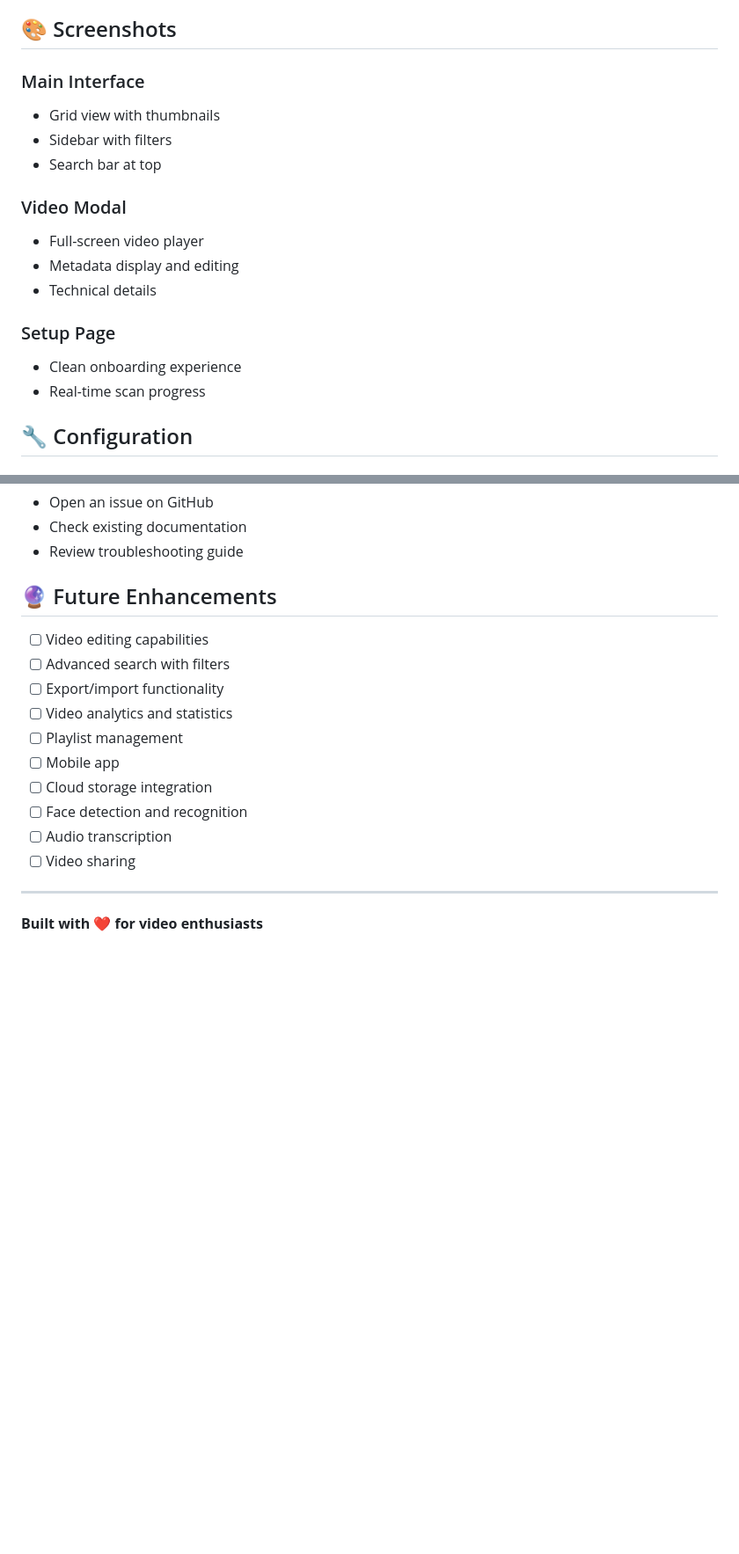
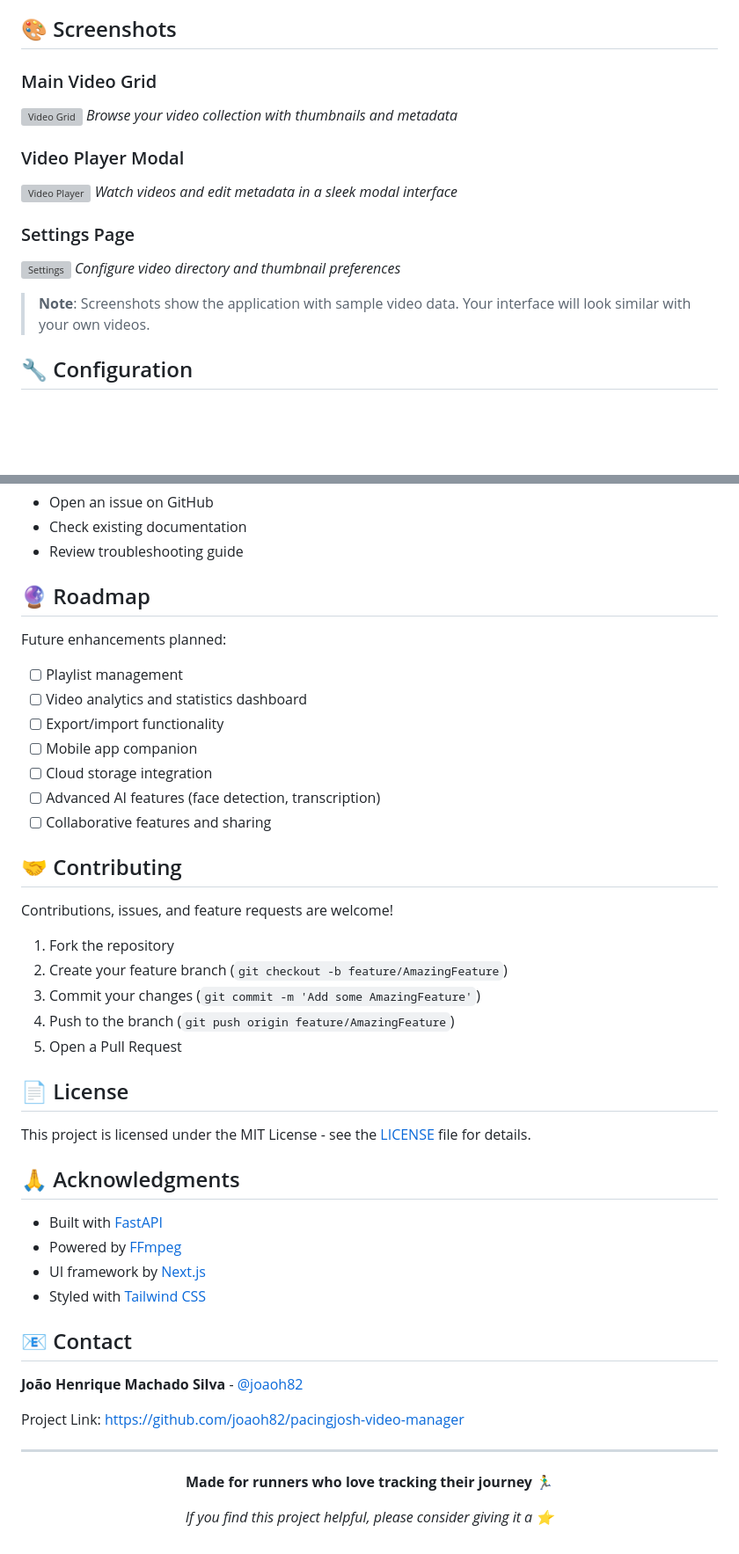
Before and after one commit to joaoh82/pacingjosh-video-manager, a Markdown page: README.md, 2 parts joined by grey strips. Shown at 88% size. GitHub-like rendering; blank space fills up the shorter version; grey boxes are pictures that could not be loaded.

```diff
--- a/README.md
+++ b/README.md
@@ -168,19 +219,19 @@ Frontend will start at **http://localhost:3000**
 
 ## 🎨 Screenshots
 
-### Main Interface
-- Grid view with thumbnails
-- Sidebar with filters
-- Search bar at top
+### Main Video Grid
+![Video Grid](images/video-grid.png)
+*Browse your video collection with thumbnails and metadata*
 
-### Video Modal
-- Full-screen video player
-- Metadata display and editing
-- Technical details
+### Video Player Modal
+![Video Player](images/video-modal.png)
+*Watch videos and edit metadata in a sleek modal interface*
 
-### Setup Page
-- Clean onboarding experience
-- Real-time scan progress
+### Settings Page
+![Settings](images/settings.png)
+*Configure video directory and thumbnail preferences*
+
+> **Note**: Screenshots show the application with sample video data. Your interface will look similar with your own videos.
 
 ## 🔧 Configuration
 
@@ -395,19 +446,51 @@ For issues, questions, or suggestions:
 - Check existing documentation
 - Review troubleshooting guide
 
-## 🔮 Future Enhancements
+## 🔮 Roadmap
 
-- [ ] Video editing capabilities
-- [ ] Advanced search with filters
+Future enhancements planned:
+
+- [ ] Playlist management
+- [ ] Video analytics and statistics dashboard
 - [ ] Export/import functionality
-- [ ] Video analytics and statistics
-- [ ] Playlist management
-- [ ] Mobile app
+- [ ] Mobile app companion
 - [ ] Cloud storage integration
-- [ ] Face detection and recognition
-- [ ] Audio transcription
-- [ ] Video sharing
+- [ ] Advanced AI features (face detection, transcription)
+- [ ] Collaborative features and sharing
+
+## 🤝 Contributing
+
+Contributions, issues, and feature requests are welcome!
+
+1. Fork the repository
+2. Create your feature branch (`git checkout -b feature/AmazingFeature`)
+3. Commit your changes (`git commit -m 'Add some AmazingFeature'`)
+4. Push to the branch (`git push origin feature/AmazingFeature`)
+5. Open a Pull Request
+
+## 📄 License
+
+This project is licensed under the MIT License - see the [LICENSE](LICENSE) file for details.
+
+## 🙏 Acknowledgments
+
+- Built with [FastAPI](https://fastapi.tiangolo.com/)
+- Powered by [FFmpeg](https://ffmpeg.org/)
+- UI framework by [Next.js](https://nextjs.org/)
+- Styled with [Tailwind CSS](https://tailwindcss.com/)
+
+## 📧 Contact
+
+**João Henrique Machado Silva** - [@joaoh82](https://github.com/joaoh82)
+
+Project Link: [https://github.com/joaoh82/pacingjosh-video-manager](https://github.com/joaoh82/pacingjosh-video-manager)
 
 ---
 
-**Built with ❤️ for video enthusiasts**
+<div align="center">
+
+**Made for runners who love tracking their journey** 🏃‍♂️
+
+*If you find this project helpful, please consider giving it a ⭐️*
+
+</div>
```
Also changed, not shown: other parts of README.md (+105 -54 lines), images/README.md (added, +26 -0 lines).
